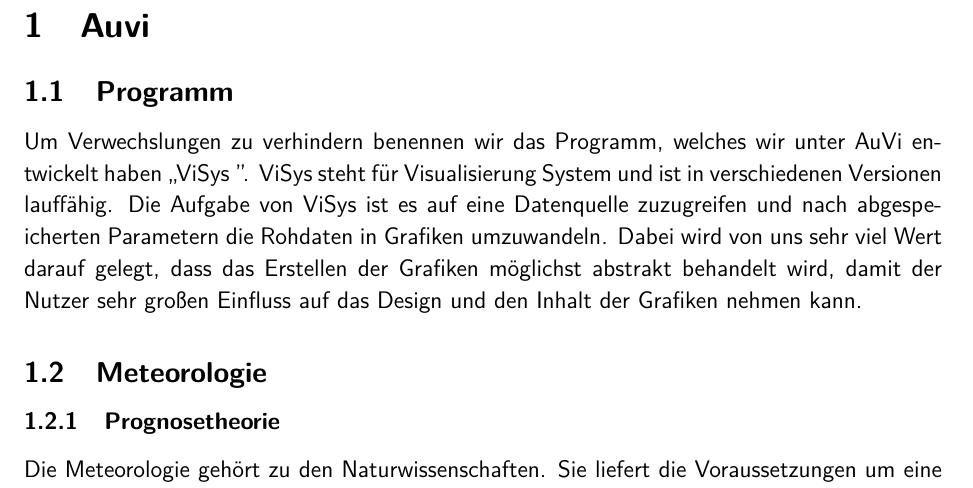
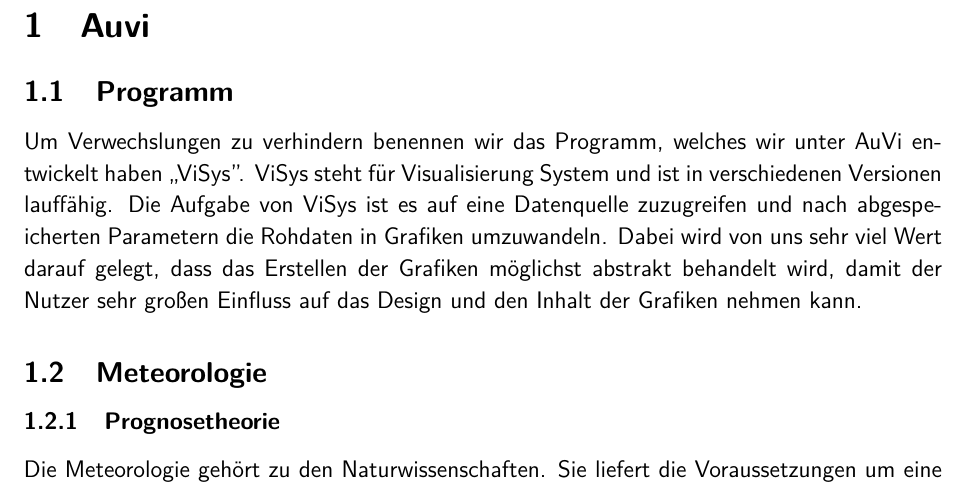
Before and after one commit to mtib/auvi-hub, a LaTeX paper (Latex/Lernleistung/auvi_bl2.tex): part of page 4 of 12, cut so that both start at the same text. Compiled offline with pdfLaTeX.

Commit message:
More fixes

```diff
--- a/Latex/Lernleistung/auvi_bl2.tex
+++ b/Latex/Lernleistung/auvi_bl2.tex
@@ -39,7 +39,7 @@ All diese Teilprojekte sind natürlich auch mit Öffentlichkeitsarbeit verbunden
 
 \section{Auvi}
 \subsection{Programm}
-Um Verwechslungen zu verhindern benennen wir das Programm, welches wir unter AuVi entwickelt haben ,,\vs ''. \vs steht für Visualisierung System und ist in verschiedenen Versionen lauffähig. Die Aufgabe von \vs ist es auf eine Datenquelle zuzugreifen und nach abgespeicherten Parametern die Rohdaten in Grafiken umzuwandeln. Dabei wird von uns sehr viel Wert darauf gelegt, dass das Erstellen der Grafiken möglichst abstrakt behandelt wird, damit der Nutzer sehr großen Einfluss auf das Design und den Inhalt der Grafiken nehmen kann.
+Um Verwechslungen zu verhindern benennen wir das Programm, welches wir unter AuVi entwickelt haben ,,ViSys''. \vs steht für Visualisierung System und ist in verschiedenen Versionen lauffähig. Die Aufgabe von \vs ist es auf eine Datenquelle zuzugreifen und nach abgespeicherten Parametern die Rohdaten in Grafiken umzuwandeln. Dabei wird von uns sehr viel Wert darauf gelegt, dass das Erstellen der Grafiken möglichst abstrakt behandelt wird, damit der Nutzer sehr großen Einfluss auf das Design und den Inhalt der Grafiken nehmen kann.
 \subsection{Meteorologie}
 \subsubsection{Prognosetheorie}
 % TODO: Was ist eine Prognose in der Meteorologie?
```
Also changed, not shown: Latex/Lernleistung/auvi_bl2.pdf.
